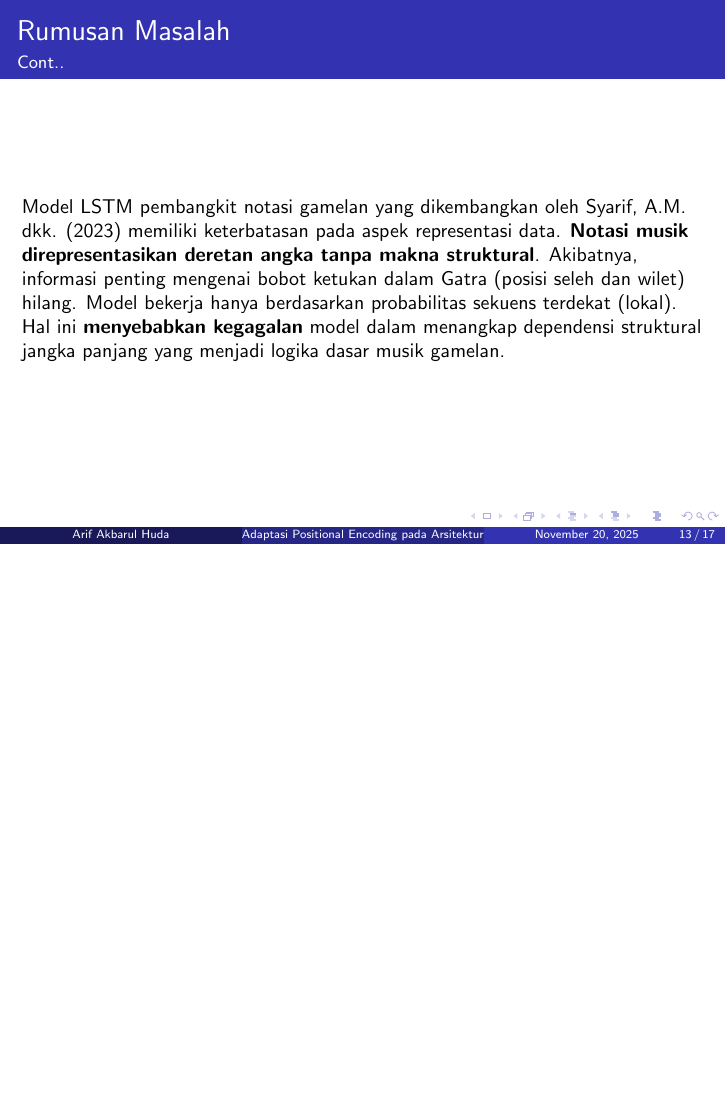
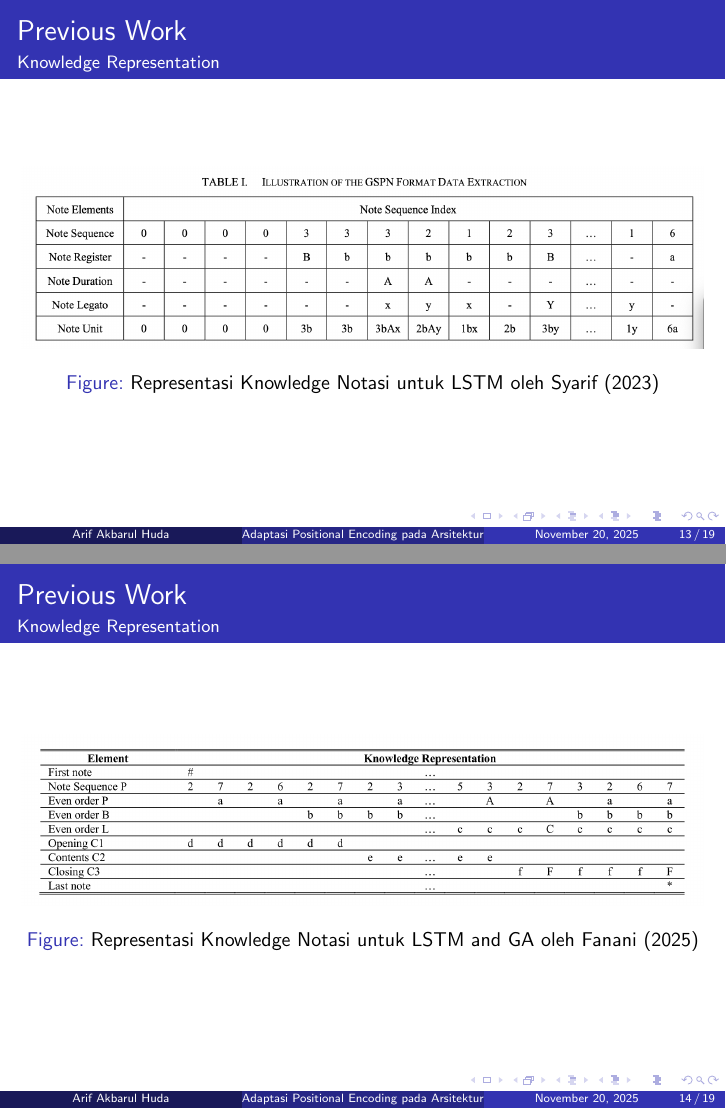
Before and after one commit to omayib/concept_research, LaTeX slides (concept.tex): page 13 of 17 before the commit and pages 13 and 14 of 19 after it, the two joined at a grey line, the shorter picture padded with empty space. Compiled offline with pdfLaTeX.

Commit message:
add representation knowledge from fanani and syarif

```diff
--- a/concept.tex
+++ b/concept.tex
@@ -319,6 +320,25 @@
 
 
 	\begin{frame}
+		\frametitle{Previous Work}
+		\framesubtitle{Knowledge Representation}
+		\begin{figure}
+			\centering
+			\includegraphics[width=1 \linewidth]{knowledge-representation-syarif.png}
+			\caption{Representasi Knowledge Notasi untuk LSTM oleh Syarif (2023)}
+		\end{figure}
+	\end{frame}
+
+	\begin{frame}
+		\frametitle{Previous Work}
+		\framesubtitle{Knowledge Representation}
+		\begin{figure}
+			\centering
+			\includegraphics[width=1 \linewidth]{knowledge-representation-lstm-fanani.png}
+			\caption{Representasi Knowledge Notasi untuk LSTM and GA oleh Fanani (2025)}
+		\end{figure}
+	\end{frame}
+	\begin{frame}
 		\frametitle{Rumusan Masalah}
 		\framesubtitle{Cont..}
 		\small Model LSTM pembangkit notasi gamelan yang dikembangkan oleh Syarif, A.M. dkk. (2023) memiliki keterbatasan pada aspek representasi data. \textbf{Notasi musik direpresentasikan deretan angka tanpa makna struktural}. Akibatnya, informasi penting mengenai bobot ketukan dalam Gatra (posisi seleh dan wilet) hilang. Model bekerja hanya berdasarkan probabilitas sekuens terdekat (lokal). Hal ini \textbf{menyebabkan kegagalan} model dalam menangkap dependensi struktural jangka panjang yang menjadi logika dasar musik gamelan.
```
Also changed, not shown: assets/knowledge-representation-lstm-fanani.png (added), assets/knowledge-representation-syarif.png (added), concept.pdf, concept.tex (1 more changed lines).
